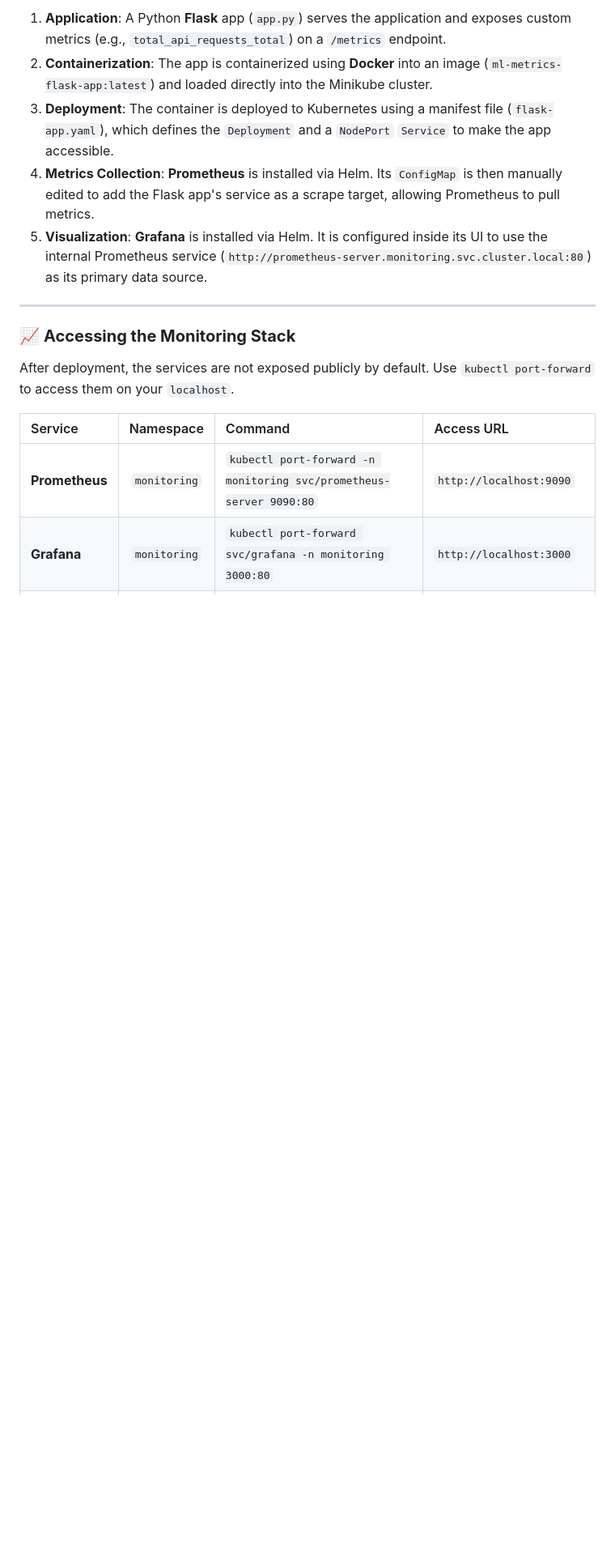
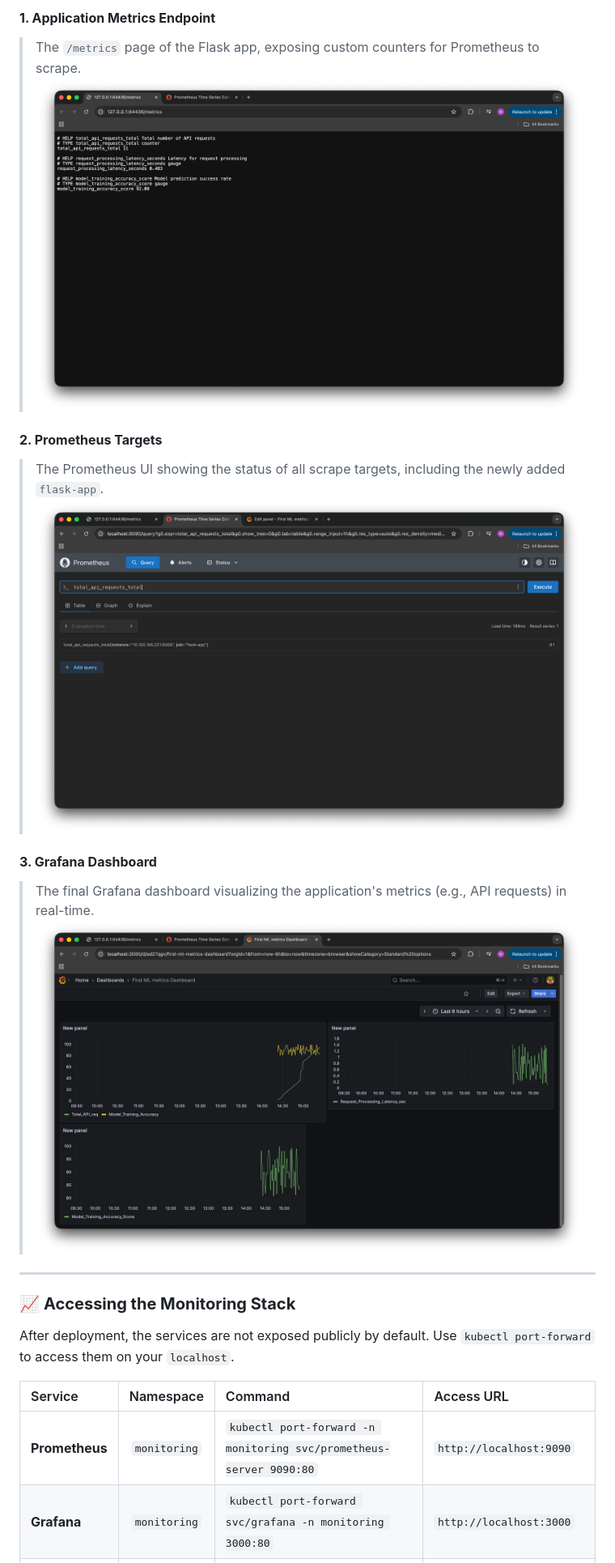
Before and after one commit to Hemanthanne411/Prometheus-Grafana-Minikube, a Markdown page: README.md, the part around the change printed below. Shown: that part at 81% size. Rendered like a GitHub page; pictures changed too: images/app-metrics-page.png (added), images/grafana_1.png (added), images/prometheus_1.png (added); blank space fills up the shorter version.

Commit message:
Updated readme with images

```diff
--- a/README.md
+++ b/README.md
@@ -23,9 +36,15 @@ This project builds a complete, production-style monitoring pipeline for a machi
 
-1.  **Application**: A Python **Flask** app (`app.py`) serves the application and exposes custom metrics (e.g., `total_api_requests_total`) on a `/metrics` endpoint.
-2.  **Containerization**: The app is containerized using **Docker** into an image (`ml-metrics-flask-app:latest`) and loaded directly into the Minikube cluster.
-3.  **Deployment**: The container is deployed to Kubernetes using a manifest file (`flask-app.yaml`), which defines the `Deployment` and a `NodePort` `Service` to make the app accessible.
-4.  **Metrics Collection**: **Prometheus** is installed via Helm. Its `ConfigMap` is then manually edited to add the Flask app's service as a scrape target, allowing Prometheus to pull metrics.
-5.  **Visualization**: **Grafana** is installed via Helm. It is configured inside its UI to use the internal Prometheus service (`http://prometheus-server.monitoring.svc.cluster.local:80`) as its primary data source.
+#### **1. Application Metrics Endpoint**
+> The `/metrics` page of the Flask app, exposing custom counters for Prometheus to scrape.
+![Application Metrics Placeholder](images/app-metrics-page.png)
+
+#### **2. Prometheus Targets**
+> The Prometheus UI showing the status of all scrape targets, including the newly added `flask-app`.
+![Prometheus Targets Placeholder](images/prometheus_1.png)
+
+#### **3. Grafana Dashboard**
+> The final Grafana dashboard visualizing the application's metrics (e.g., API requests) in real-time.
+![Grafana Dashboard Placeholder](images/grafana_1.png)
 
 ***
 
```
Also changed, not shown: other parts of README.md (+119 -45 lines).
